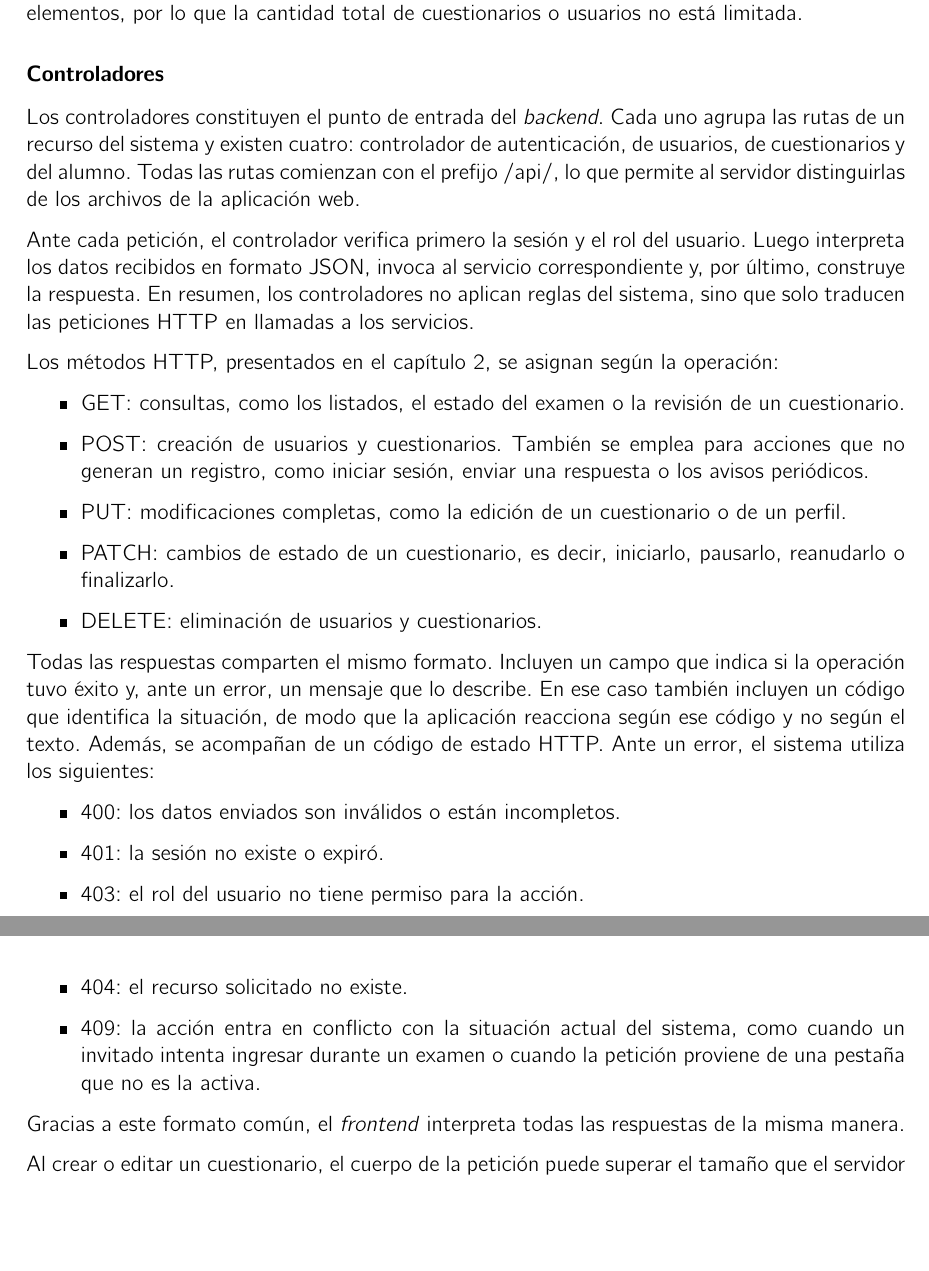
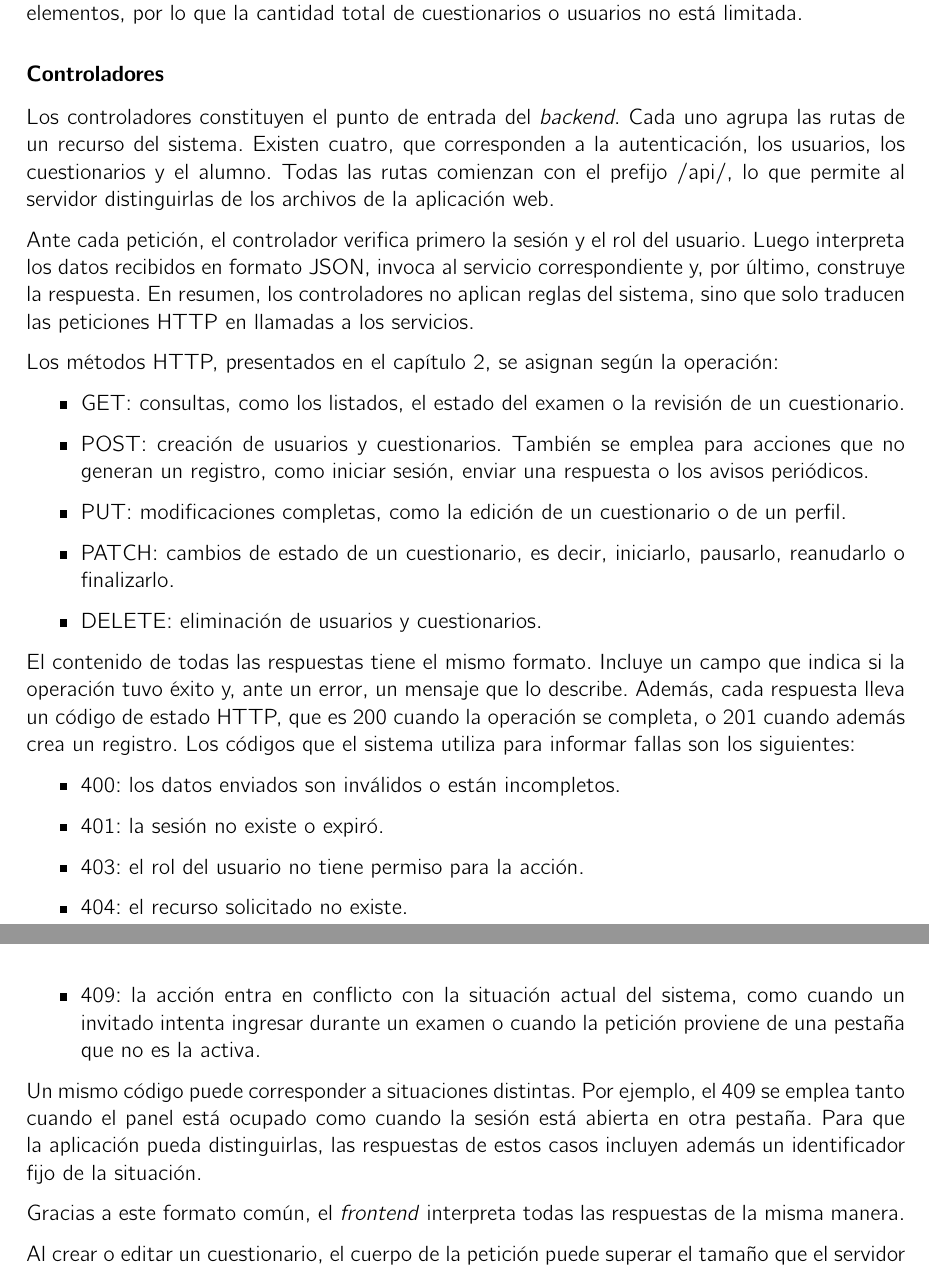
Before and after one commit to nataliaborbon/LEVI_Informe, a LaTeX thesis (Trabajo_de_Graduación_Natalia_Carolina_Borbón___Facundo_Ordoñez_Nadra/informe.tex, which reads Trabajo_de_Graduación_Natalia_Carolina_Borbón___Facundo_Ordoñez_Nadra/capitulos/capitulo3.tex): two parts of pages 67 and 68 of 91, joined at a grey line, cut so that both start at the same text, the shorter picture padded with empty space. Compiled offline with pdfLaTeX.

Commit message:
Modificacion Controladores adaptado al manejo de sesiones

```diff
--- a/Trabajo_de_Graduación_Natalia_Carolina_Borbón___Facundo_Ordoñez_Nadra/capitulos/capitulo3.tex
+++ b/Trabajo_de_Graduación_Natalia_Carolina_Borbón___Facundo_Ordoñez_Nadra/capitulos/capitulo3.tex
@@ -1378,7 +1378,9 @@ Por la memoria limitada del módulo central, los modelos que agrupan varios elem
 
 \subsubsection{Controladores}
 
-Los controladores constituyen el punto de entrada del \emph{backend}. Cada uno agrupa las rutas de un recurso del sistema y existen cuatro: controlador de autenticación, de usuarios, de cuestionarios y del alumno. Todas las rutas comienzan con el prefijo /api/, lo que permite al servidor distinguirlas de los archivos de la aplicación web.
+%Los controladores constituyen el punto de entrada del \emph{backend}. Cada uno agrupa las rutas de un recurso del sistema y existen cuatro: controlador de autenticación, de usuarios, de cuestionarios y del alumno. Todas las rutas comienzan con el prefijo /api/, lo que permite al servidor distinguirlas de los archivos de la aplicación web.
+
+Los controladores constituyen el punto de entrada del \emph{backend}. Cada uno agrupa las rutas de un recurso del sistema. Existen cuatro, que corresponden a la autenticación, los usuarios, los cuestionarios y el alumno. Todas las rutas comienzan con el prefijo /api/, lo que permite al servidor distinguirlas de los archivos de la aplicación web.
 
 Ante cada petición, el controlador verifica primero la sesión y el rol del usuario. Luego interpreta los datos recibidos en formato JSON, invoca al servicio correspondiente y, por último, construye la respuesta. En resumen, los controladores no aplican reglas del sistema, sino que solo traducen las peticiones HTTP en llamadas a los servicios.
 
@@ -1400,7 +1402,7 @@ Los métodos HTTP, presentados en el capítulo 2, se asignan según la operació
 
 %Todas las respuestas comparten el mismo formato. Incluyen un campo que indica si la operación tuvo éxito y, ante un error, un mensaje que lo describe. Además, se acompañan de un código de estado HTTP. Ante un error, el sistema utiliza los siguientes:
 
-Todas las respuestas comparten el mismo formato. Incluyen un campo que indica si la operación tuvo éxito y, ante un error, un mensaje que lo describe. En ese caso también incluyen un código que identifica la situación, de modo que la aplicación reacciona según ese código y no según el texto. Además, se acompañan de un código de estado HTTP. Ante un error, el sistema utiliza los siguientes:
+El contenido de todas las respuestas tiene el mismo formato. Incluye un campo que indica si la operación tuvo éxito y, ante un error, un mensaje que lo describe. Además, cada respuesta lleva un código de estado HTTP, que es 200 cuando la operación se completa, o 201 cuando además crea un registro. Los códigos que el sistema utiliza para informar fallas son los siguientes:
 
 %Todas las respuestas comparten el mismo formato. Incluyen un campo que indica si la operación tuvo éxito y, ante un error, un mensaje que lo describe. Además, el código de estado HTTP señala el tipo de problema.
 
@@ -1419,6 +1421,8 @@ Todas las respuestas comparten el mismo formato. Incluyen un campo que indica si
 \item 409: la acción entra en conflicto con la situación actual del sistema, como cuando un invitado intenta ingresar durante un examen o cuando la petición proviene de una pestaña que no es la activa.
 
 \end{itemize}
+
+Un mismo código puede corresponder a situaciones distintas. Por ejemplo, el 409 se emplea tanto cuando el panel está ocupado como cuando la sesión está abierta en otra pestaña. Para que la aplicación pueda distinguirlas, las respuestas de estos casos incluyen además un identificador fijo de la situación.
 
 Gracias a este formato común, el \emph{frontend} interpreta todas las respuestas de la misma manera.
 
```
